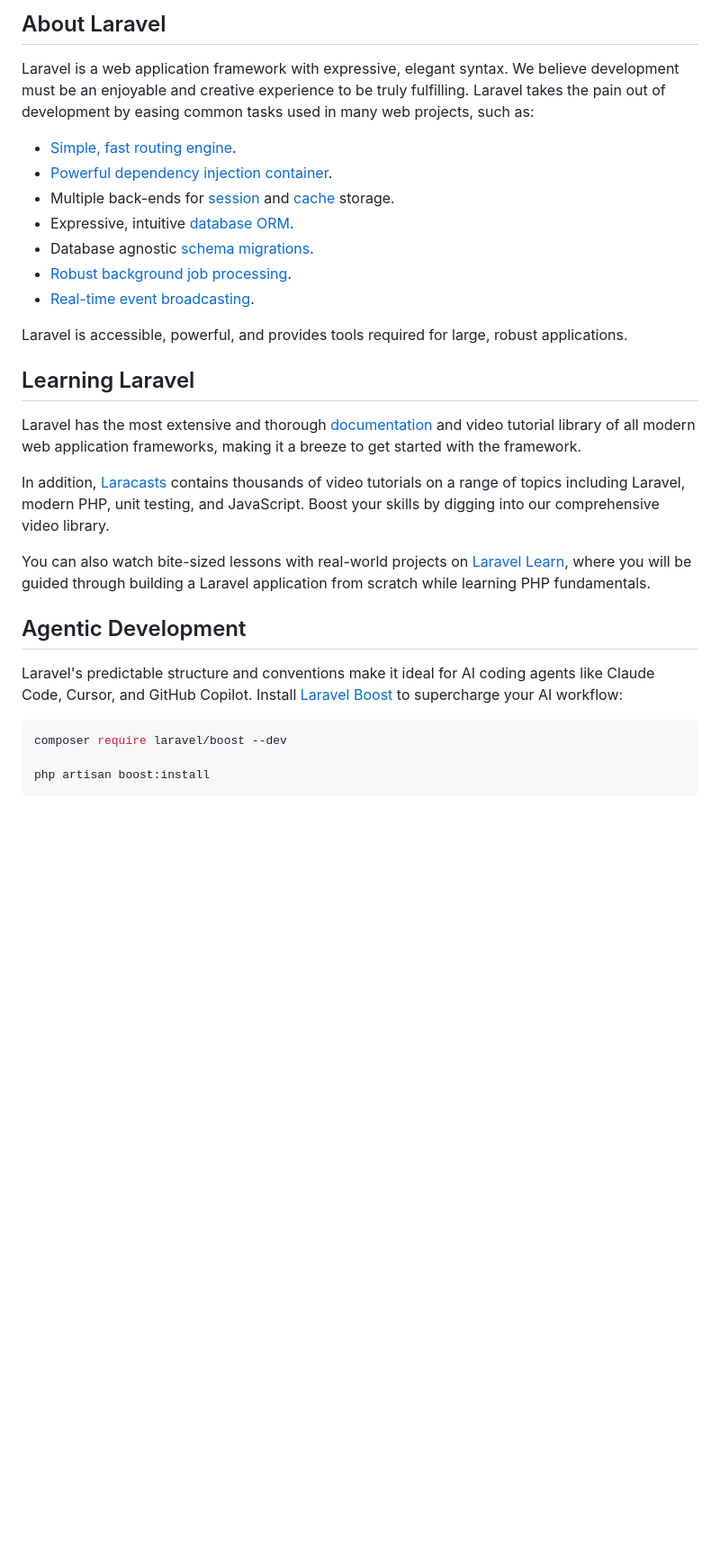
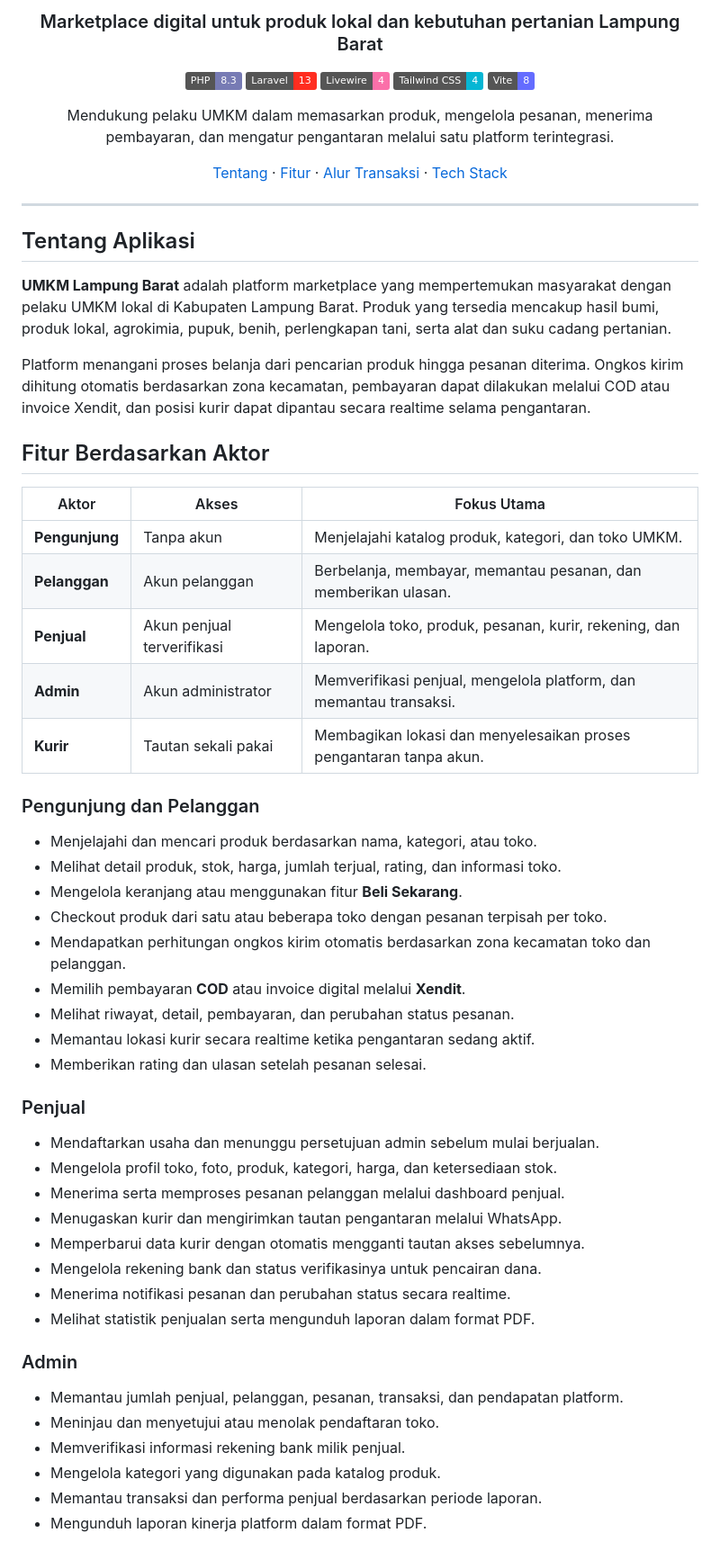
Before and after one commit to SanSiro2603/UMKM-Lambar-PODO, a Markdown page: README.md, the part around one of its changes. Shown at 90% size. Rendered like a GitHub page; badges without logos; blank space fills up the shorter version.

Commit message:
update isi readme

````diff
--- a/README.md
+++ b/README.md
@@ -9,31 +4,65 @@
 
-## About Laravel
+### Marketplace digital untuk produk lokal dan kebutuhan pertanian Lampung Barat
 
-Laravel is a web application framework with expressive, elegant syntax. We believe development must be an enjoyable and creative experience to be truly fulfilling. Laravel takes the pain out of development by easing common tasks used in many web projects, such as:
+[![PHP](https://img.shields.io/badge/PHP-8.3-777BB4?logo=php&logoColor=white)](https://www.php.net/)
+[![Laravel](https://img.shields.io/badge/Laravel-13-FF2D20?logo=laravel&logoColor=white)](https://laravel.com/)
+[![Livewire](https://img.shields.io/badge/Livewire-4-FB70A9?logo=livewire&logoColor=white)](https://livewire.laravel.com/)
+[![Tailwind CSS](https://img.shields.io/badge/Tailwind_CSS-4-06B6D4?logo=tailwindcss&logoColor=white)](https://tailwindcss.com/)
+[![Vite](https://img.shields.io/badge/Vite-8-646CFF?logo=vite&logoColor=white)](https://vite.dev/)
 
-- [Simple, fast routing engine](https://laravel.com/docs/routing).
-- [Powerful dependency injection container](https://laravel.com/docs/container).
-- Multiple back-ends for [session](https://laravel.com/docs/session) and [cache](https://laravel.com/docs/cache) storage.
-- Expressive, intuitive [database ORM](https://laravel.com/docs/eloquent).
-- Database agnostic [schema migrations](https://laravel.com/docs/migrations).
-- [Robust background job processing](https://laravel.com/docs/queues).
-- [Real-time event broadcasting](https://laravel.com/docs/broadcasting).
+Mendukung pelaku UMKM dalam memasarkan produk, mengelola pesanan, menerima pembayaran, dan mengatur pengantaran melalui satu platform terintegrasi.
 
-Laravel is accessible, powerful, and provides tools required for large, robust applications.
+[Tentang](#tentang-aplikasi) · [Fitur](#fitur-berdasarkan-aktor) · [Alur Transaksi](#alur-transaksi) · [Tech Stack](#tech-stack)
 
-## Learning Laravel
+</div>
 
-Laravel has the most extensive and thorough [documentation](https://laravel.com/docs) and video tutorial library of all modern web application frameworks, making it a breeze to get started with the framework.
+---
 
-In addition, [Laracasts](https://laracasts.com) contains thousands of video tutorials on a range of topics including Laravel, modern PHP, unit testing, and JavaScript. Boost your skills by digging into our comprehensive video library.
+## Tentang Aplikasi
 
-You can also watch bite-sized lessons with real-world projects on [Laravel Learn](https://laravel.com/learn), where you will be guided through building a Laravel application from scratch while learning PHP fundamentals.
+**UMKM Lampung Barat** adalah platform marketplace yang mempertemukan masyarakat dengan pelaku UMKM lokal di Kabupaten Lampung Barat. Produk yang tersedia mencakup hasil bumi, produk lokal, agrokimia, pupuk, benih, perlengkapan tani, serta alat dan suku cadang pertanian.
 
-## Agentic Development
+Platform menangani proses belanja dari pencarian produk hingga pesanan diterima. Ongkos kirim dihitung otomatis berdasarkan zona kecamatan, pembayaran dapat dilakukan melalui COD atau invoice Xendit, dan posisi kurir dapat dipantau secara realtime selama pengantaran.
 
-Laravel's predictable structure and conventions make it ideal for AI coding agents like Claude Code, Cursor, and GitHub Copilot. Install [Laravel Boost](https://laravel.com/docs/ai) to supercharge your AI workflow:
+## Fitur Berdasarkan Aktor
 
-```bash
-composer require laravel/boost --dev
+| Aktor | Akses | Fokus Utama |
+| --- | --- | --- |
+| **Pengunjung** | Tanpa akun | Menjelajahi katalog produk, kategori, dan toko UMKM. |
+| **Pelanggan** | Akun pelanggan | Berbelanja, membayar, memantau pesanan, dan memberikan ulasan. |
+| **Penjual** | Akun penjual terverifikasi | Mengelola toko, produk, pesanan, kurir, rekening, dan laporan. |
+| **Admin** | Akun administrator | Memverifikasi penjual, mengelola platform, dan memantau transaksi. |
+| **Kurir** | Tautan sekali pakai | Membagikan lokasi dan menyelesaikan proses pengantaran tanpa akun. |
 
-php artisan boost:install
+### Pengunjung dan Pelanggan
+
+- Menjelajahi dan mencari produk berdasarkan nama, kategori, atau toko.
+- Melihat detail produk, stok, harga, jumlah terjual, rating, dan informasi toko.
+- Mengelola keranjang atau menggunakan fitur **Beli Sekarang**.
+- Checkout produk dari satu atau beberapa toko dengan pesanan terpisah per toko.
+- Mendapatkan perhitungan ongkos kirim otomatis berdasarkan zona kecamatan toko dan pelanggan.
+- Memilih pembayaran **COD** atau invoice digital melalui **Xendit**.
+- Melihat riwayat, detail, pembayaran, dan perubahan status pesanan.
+- Memantau lokasi kurir secara realtime ketika pengantaran sedang aktif.
+- Memberikan rating dan ulasan setelah pesanan selesai.
+
+### Penjual
+
+- Mendaftarkan usaha dan menunggu persetujuan admin sebelum mulai berjualan.
+- Mengelola profil toko, foto, produk, kategori, harga, dan ketersediaan stok.
+- Menerima serta memproses pesanan pelanggan melalui dashboard penjual.
+- Menugaskan kurir dan mengirimkan tautan pengantaran melalui WhatsApp.
+- Memperbarui data kurir dengan otomatis mengganti tautan akses sebelumnya.
+- Mengelola rekening bank dan status verifikasinya untuk pencairan dana.
+- Menerima notifikasi pesanan dan perubahan status secara realtime.
+- Melihat statistik penjualan serta mengunduh laporan dalam format PDF.
+
+### Admin
+
+- Memantau jumlah penjual, pelanggan, pesanan, transaksi, dan pendapatan platform.
+- Meninjau dan menyetujui atau menolak pendaftaran toko.
+- Memverifikasi informasi rekening bank milik penjual.
+- Mengelola kategori yang digunakan pada katalog produk.
+- Memantau transaksi dan performa penjual berdasarkan periode laporan.
+- Mengunduh laporan kinerja platform dalam format PDF.
+
````
Also changed, not shown: other parts of README.md (+44 -16 lines).
